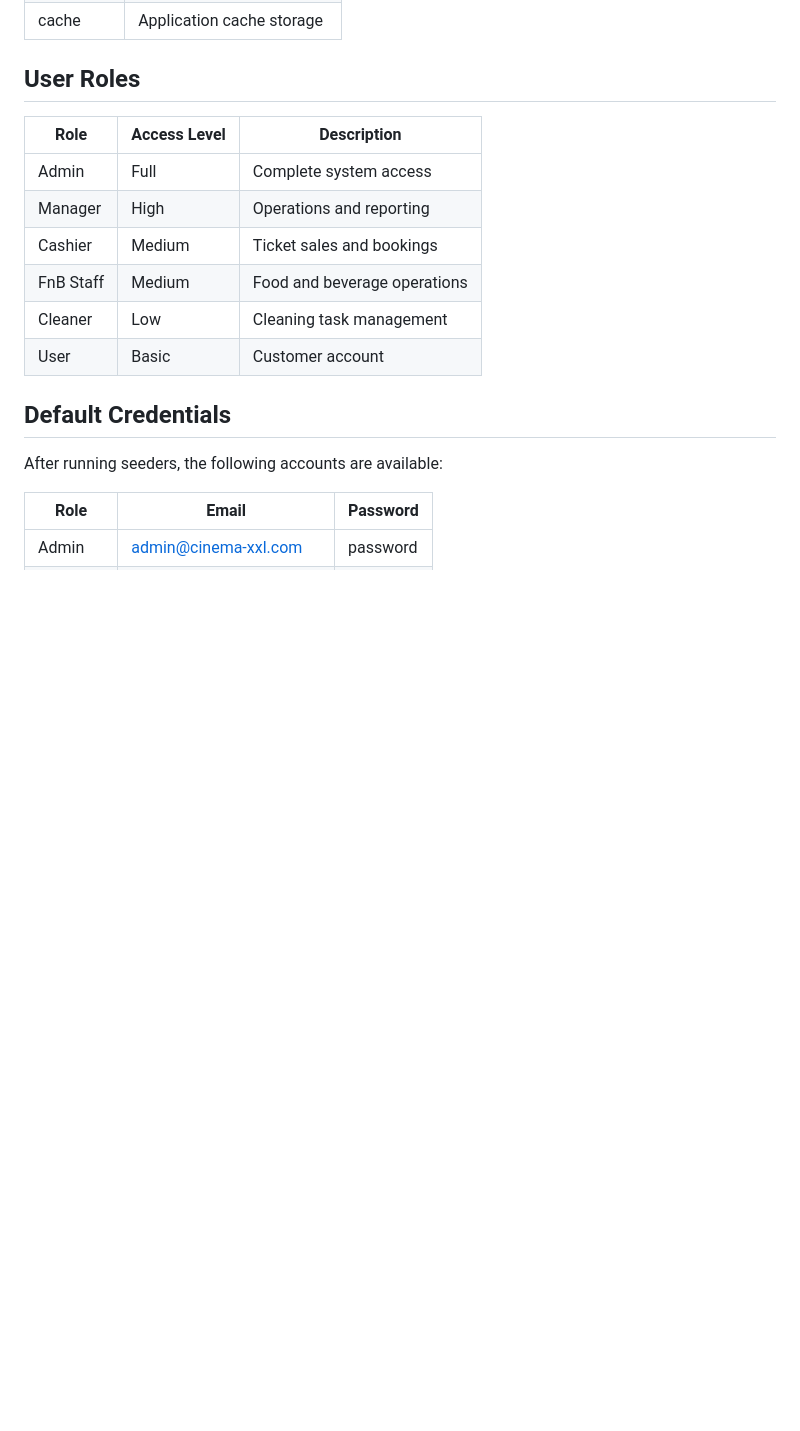
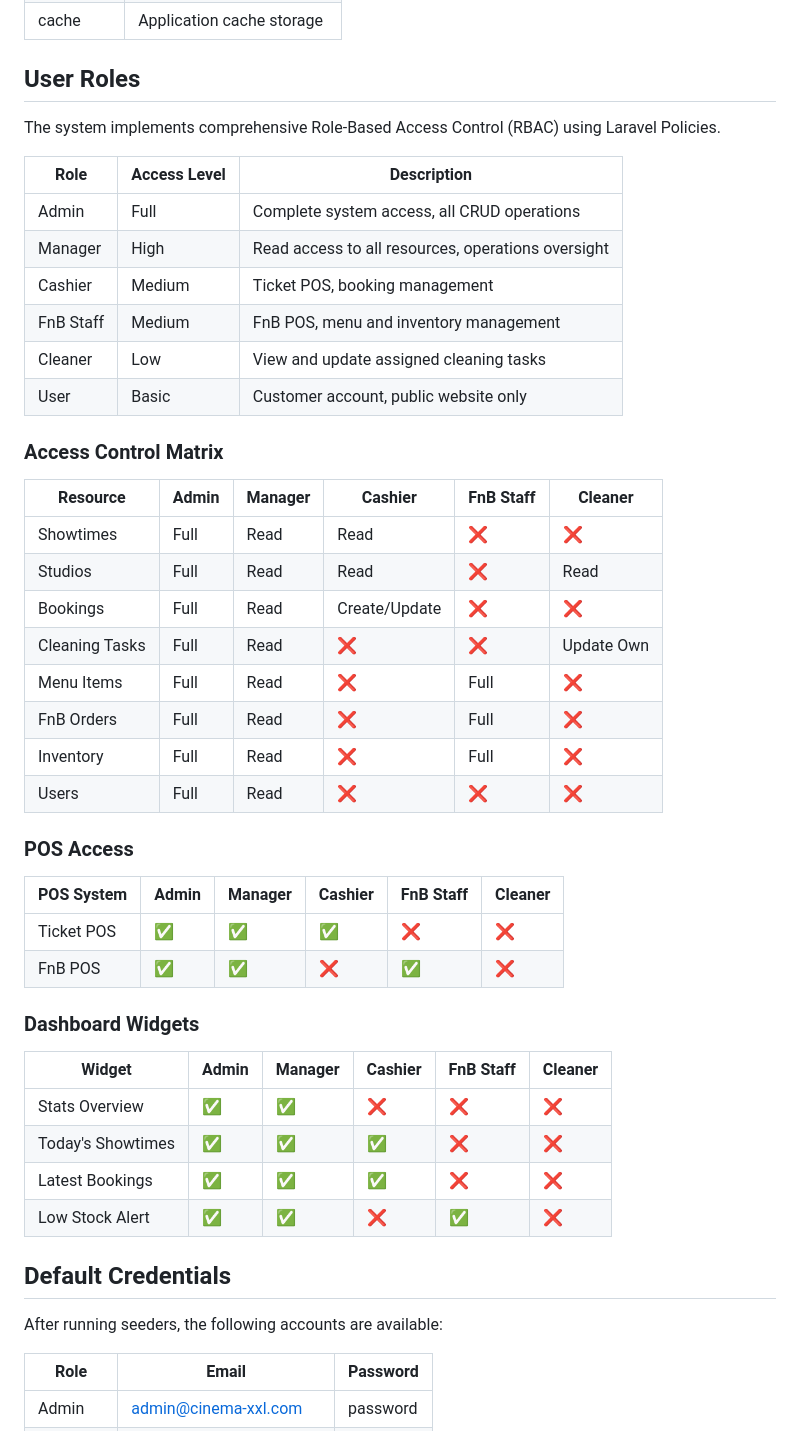
Before and after one commit to Harsya1/cinema-xxl, a Markdown page: README.md, the part around one of its changes. Drawn GitHub-style; blank space fills up the shorter version.

Commit message:
docs: update README with RBAC documentation and project structure

```diff
--- a/README.md
+++ b/README.md
@@ -194,14 +194,45 @@ TMDB_API_KEY=your_api_key_here
 
 ## User Roles
 
+The system implements comprehensive Role-Based Access Control (RBAC) using Laravel Policies.
+
 | Role | Access Level | Description |
 |------|-------------|-------------|
-| Admin | Full | Complete system access |
-| Manager | High | Operations and reporting |
-| Cashier | Medium | Ticket sales and bookings |
-| FnB Staff | Medium | Food and beverage operations |
-| Cleaner | Low | Cleaning task management |
-| User | Basic | Customer account |
+| Admin | Full | Complete system access, all CRUD operations |
+| Manager | High | Read access to all resources, operations oversight |
+| Cashier | Medium | Ticket POS, booking management |
+| FnB Staff | Medium | FnB POS, menu and inventory management |
+| Cleaner | Low | View and update assigned cleaning tasks |
+| User | Basic | Customer account, public website only |
+
+### Access Control Matrix
+
+| Resource | Admin | Manager | Cashier | FnB Staff | Cleaner |
+|----------|-------|---------|---------|-----------|---------|
+| Showtimes | Full | Read | Read | ❌ | ❌ |
+| Studios | Full | Read | Read | ❌ | Read |
+| Bookings | Full | Read | Create/Update | ❌ | ❌ |
+| Cleaning Tasks | Full | Read | ❌ | ❌ | Update Own |
+| Menu Items | Full | Read | ❌ | Full | ❌ |
+| FnB Orders | Full | Read | ❌ | Full | ❌ |
+| Inventory | Full | Read | ❌ | Full | ❌ |
+| Users | Full | Read | ❌ | ❌ | ❌ |
+
+### POS Access
+
+| POS System | Admin | Manager | Cashier | FnB Staff | Cleaner |
+|------------|-------|---------|---------|-----------|---------|
+| Ticket POS | ✅ | ✅ | ✅ | ❌ | ❌ |
+| FnB POS | ✅ | ✅ | ❌ | ✅ | ❌ |
+
+### Dashboard Widgets
+
+| Widget | Admin | Manager | Cashier | FnB Staff | Cleaner |
+|--------|-------|---------|---------|-----------|---------|
+| Stats Overview | ✅ | ✅ | ❌ | ❌ | ❌ |
+| Today's Showtimes | ✅ | ✅ | ✅ | ❌ | ❌ |
+| Latest Bookings | ✅ | ✅ | ✅ | ❌ | ❌ |
+| Low Stock Alert | ✅ | ✅ | ❌ | ✅ | ❌ |
 
 ## Default Credentials
 
```
Also changed, not shown: other parts of README.md (+49 -0 lines).
